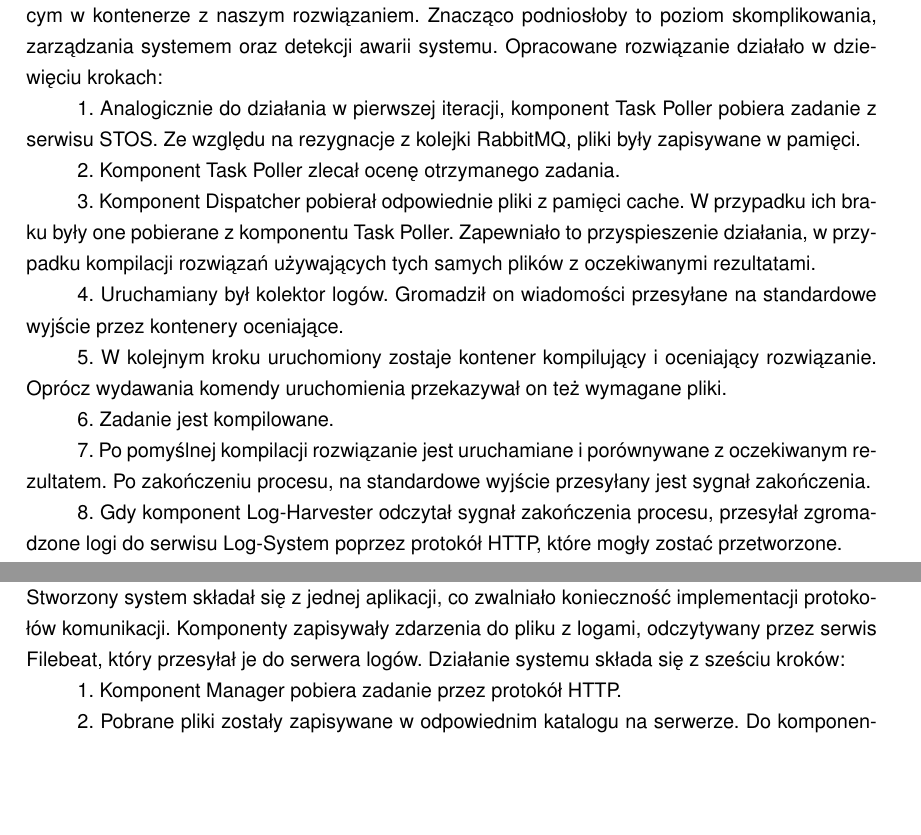
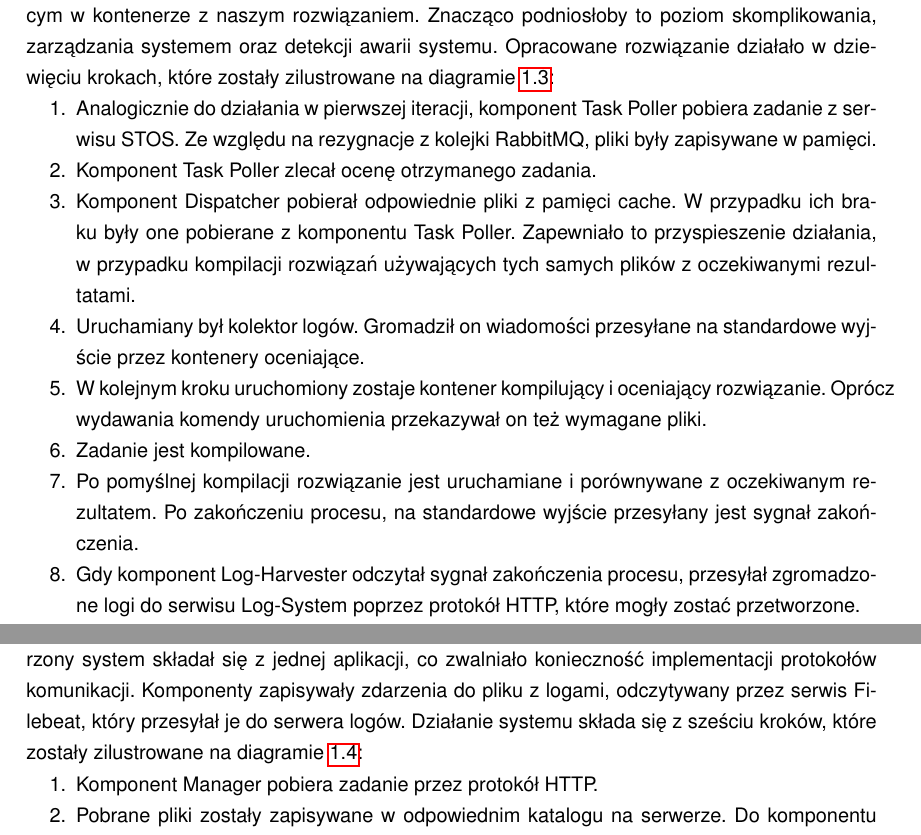
Before and after one commit to Projekt-Inzynierski-STOS-2024-2025/Praca-Inzynierska, a LaTeX document (main.tex, which reads chapters/1/3-iteracje.tex): two parts of page 11 of 58, joined at a grey line, cut so that both start at the same text, the shorter picture padded with empty space. Compiled offline with pdfLaTeX.

Commit message:
lista krokow

```diff
--- a/chapters/1/3-iteracje.tex
+++ b/chapters/1/3-iteracje.tex
@@ -20,26 +22,32 @@ Ze względu na uzależnienie platformy od odpowiedniej struktury systemu, ochron
 			\includegraphics{img/1/i1_arch.png}
 		}
 		\caption[Architektura po pierwszej iteracji]{Diagram przedstawiający wysokopoziomową architekturę systemu, z uwzględnieniem komponentów, ich głównych funkcji oraz sposobu komunikacji w~pierwszej iteracji projektu. Źródło własne.}
+		\label{i1}
 	\end{center}
 \end{figure}
-\newline \indent Druga iteracja projektu odbyła się w~maju 2024 roku. Otrzymaliśmy wtedy informacje na temat szczegółowego działania komponentów w~systemie oraz sekwencji operacji wykonywanych podczas procesu oceny zadania studenta. Zaznajomienie z komponentami pozwoliło nam na rozbudowę rozwiązania o~mechanizm pamięci podręcznej. Kluczową otrzymaną informacją, był fakt działania modułu kompilującego w~kontenerze na platformie Docker. W~poprzedniej architekturze założyliśmy działanie całej strony serwerowej jako osobne serwisy uruchomione na tej samej maszynie wirtualnej, które w~ramach docelowego systemu chcieliśmy przenieść do kontenera z naszym rozwiązaniem. Biorąc pod uwagę ścisłe powiązanie komponentów systemu i~nowo otrzymaną informację, oznaczałoby uruchomienie zagnieżdżonego kontenera z modułem kompilującym w~kontenerze z naszym rozwiązaniem. Znacząco podniosłoby to poziom skomplikowania, zarządzania systemem oraz detekcji awarii systemu. Opracowane rozwiązanie działało w~dziewięciu krokach:
-\newline \indent 1. Analogicznie do działania w~pierwszej iteracji, komponent Task Poller pobiera zadanie z serwisu STOS. Ze względu na rezygnacje z kolejki RabbitMQ, pliki były zapisywane w~pamięci.
-\newline \indent 2. Komponent Task Poller zlecał ocenę otrzymanego zadania.
-\newline \indent 3. Komponent Dispatcher pobierał odpowiednie pliki z pamięci cache. W~przypadku ich braku były one pobierane z komponentu Task Poller. Zapewniało to przyspieszenie działania, w~przypadku kompilacji rozwiązań używających tych samych plików z oczekiwanymi rezultatami.
-\newline \indent 4. Uruchamiany był kolektor logów. Gromadził on wiadomości przesyłane na standardowe wyjście przez kontenery oceniające.
-\newline \indent 5. W~kolejnym kroku uruchomiony zostaje kontener kompilujący i~oceniający rozwiązanie. Oprócz wydawania komendy uruchomienia przekazywał on też wymagane pliki.
-\newline \indent 6. Zadanie jest kompilowane.
-\newline \indent 7. Po pomyślnej kompilacji rozwiązanie jest uruchamiane i~porównywane z oczekiwanym rezultatem. Po zakończeniu procesu, na standardowe wyjście przesyłany jest sygnał zakończenia.
-\newline \indent 8. Gdy komponent Log-Harvester odczytał sygnał zakończenia procesu, przesyłał zgromadzone logi do serwisu Log-System poprzez protokół HTTP, które mogły zostać przetworzone.
-\newline \indent 9. Przed emitowaniem sygnału wyjściowego, komponent Worker przesyłał ocenę do serwisu STOS.
+\newline \indent Druga iteracja projektu odbyła się w~maju 2024 roku. Otrzymaliśmy wtedy informacje na temat szczegółowego działania komponentów w~systemie oraz sekwencji operacji wykonywanych podczas procesu oceny zadania studenta. Zaznajomienie z komponentami pozwoliło nam na rozbudowę rozwiązania o~mechanizm pamięci podręcznej. Kluczową otrzymaną informacją, był fakt działania modułu kompilującego w~kontenerze na platformie Docker. W~poprzedniej architekturze założyliśmy działanie całej strony serwerowej jako osobne serwisy uruchomione na tej samej maszynie wirtualnej, które w~ramach docelowego systemu chcieliśmy przenieść do kontenera z naszym rozwiązaniem. Biorąc pod uwagę ścisłe powiązanie komponentów systemu i~nowo otrzymaną informację, oznaczałoby uruchomienie zagnieżdżonego kontenera z modułem kompilującym w~kontenerze z naszym rozwiązaniem. Znacząco podniosłoby to poziom skomplikowania, zarządzania systemem oraz detekcji awarii systemu. Opracowane rozwiązanie działało w~dziewięciu krokach, które zostały zilustrowane na diagramie \ref{i2}:
+\begin{enumerate}
+	\item Analogicznie do działania w~pierwszej iteracji, komponent Task Poller pobiera zadanie z serwisu STOS. Ze względu na rezygnacje z kolejki RabbitMQ, pliki były zapisywane w~pamięci.
+	\item Komponent Task Poller zlecał ocenę otrzymanego zadania.
+	\item Komponent Dispatcher pobierał odpowiednie pliki z pamięci cache. W~przypadku ich braku były one pobierane z komponentu Task Poller. Zapewniało to przyspieszenie działania, w~przypadku kompilacji rozwiązań używających tych samych plików z oczekiwanymi rezultatami.
+	\item Uruchamiany był kolektor logów. Gromadził on wiadomości przesyłane na standardowe wyjście przez kontenery oceniające.
+	\item W~kolejnym kroku uruchomiony zostaje kontener kompilujący i~oceniający rozwiązanie. Oprócz wydawania komendy uruchomienia przekazywał on też wymagane pliki.
+	\item Zadanie jest kompilowane.
+	\item Po pomyślnej kompilacji rozwiązanie jest uruchamiane i~porównywane z oczekiwanym rezultatem. Po zakończeniu procesu, na standardowe wyjście przesyłany jest sygnał zakończenia.
+	\item Gdy komponent Log-Harvester odczytał sygnał zakończenia procesu, przesyłał zgromadzone logi do serwisu Log-System poprzez protokół HTTP, które mogły zostać przetworzone.
+	\item Przed emitowaniem sygnału wyjściowego, komponent Worker przesyłał ocenę do serwisu STOS.
+\end{enumerate}
 \begin{figure}[!h]
 	\begin{center}
 		\resizebox{1.0\textwidth}{!} {
 			\includegraphics{img/1/i2_arch.png}
 		}
 		\caption[Architektura po drugiej iteracji]{Diagram przedstawiający wysokopoziomową architekturę systemu, z uwzględnieniem komponentów, ich głównych funkcji oraz sposobu komunikacji w~drugiej iteracji projektu. Źródło własne.}
+		\label{i2}
 	\end{center}
 \end{figure}
-\newline \indent W~trzeciej iteracji projektu, która odbyła się w~czerwcu 2024 roku, zostały szczegółowo wyjaśnione sposoby komunikacji między komponentami. Zdecydowaliśmy się na zmianę architektury systemu, w~której pozostawiliśmy moduł kompilujący w~dotychczasowej formie, z dodatkiem funkcji powiadamiania o~zakończonej pracy. Utworzyliśmy serwis zarządzający instancjami tych kontenerów oraz serwis pobierający i~przekazujący zadania. Całość będzie umieszczona na nadzorcy pierwszego stopnia, który jest trzecią alternatywą dla maszyn wirtualnych i~kontenerów. Stworzony system składał się z jednej aplikacji, co zwalniało konieczność implementacji protokołów komunikacji. Komponenty zapisywały zdarzenia do pliku z logami, odczytywany przez serwis Filebeat, który przesyłał je do serwera logów. Działanie systemu składa się z sześciu kroków:
-\newline \indent 1. Komponent Manager pobiera zadanie przez protokół HTTP.
-\newline \indent 2. Pobrane pliki zostały zapisywane w~odpowiednim katalogu na serwerze. Do komponentu Scheduler, została przesłana komenda zlecająca kompilację. Dane są umieszczane w~kolejce zadań oczekujących na obsługę.
+\newline \indent W~trzeciej iteracji projektu, która odbyła się w~czerwcu 2024 roku, zostały szczegółowo wyjaśnione sposoby komunikacji między komponentami. Zdecydowaliśmy się na zmianę architektury systemu, w~której pozostawiliśmy moduł kompilujący w~dotychczasowej formie, z dodatkiem funkcji powiadamiania o~zakończonej pracy. Utworzyliśmy serwis zarządzający instancjami tych kontenerów oraz serwis pobierający i~przekazujący zadania. Całość będzie umieszczona na nadzorcy pierwszego stopnia, który jest trzecią alternatywą dla maszyn wirtualnych i~kontenerów. Stworzony system składał się z jednej aplikacji, co zwalniało konieczność implementacji protokołów komunikacji. Komponenty zapisywały zdarzenia do pliku z logami, odczytywany przez serwis Filebeat, który przesyłał je do serwera logów. Działanie systemu składa się z sześciu kroków, które zostały zilustrowane na diagramie \ref{i3}:
+\begin{enumerate}
+	\item Komponent Manager pobiera zadanie przez protokół HTTP.
+	\item Pobrane pliki zostały zapisywane w~odpowiednim katalogu na serwerze. Do komponentu Scheduler, została przesłana komenda zlecająca kompilację. Dane są umieszczane w~kolejce zadań oczekujących na obsługę.
+	\item Gdy istnieje dostępny kontener, który może dokonać obsługi, zadanie jest do niego przesyłane. Zakładany jest brak konieczności uruchamiania kontenera, ponieważ powinien on działać w~tle.
```
Also changed, not shown: chapters/1/3-iteracje.tex (23 more changed lines).
